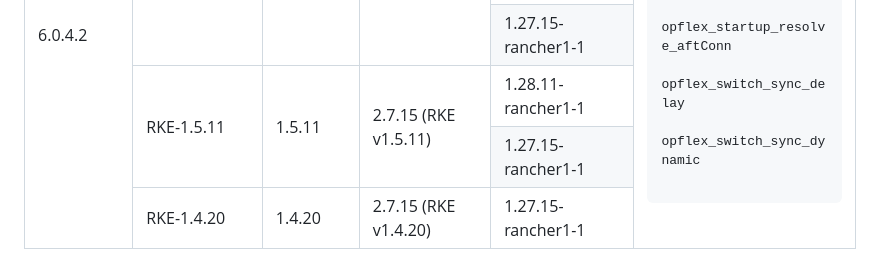
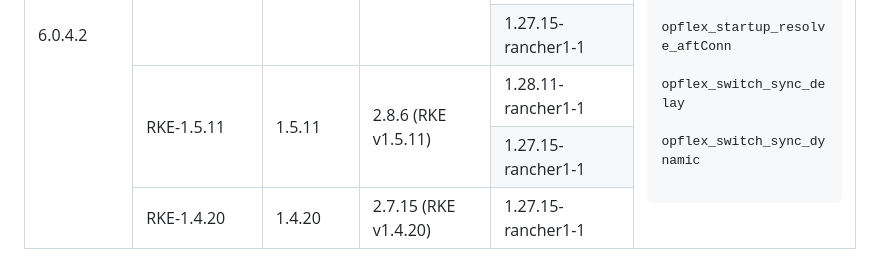
Before and after one commit to noironetworks/rancher-docs, a Markdown page: README.md, the part around the change. GitHub-like rendering.

Commit message:
Correct rancher version for 6.0.4.2

```diff
--- a/README.md
+++ b/README.md
@@ -194,7 +194,7 @@
     <tr>
       <td rowspan="2">RKE-1.5.11</td>
       <td rowspan="2">1.5.11</td>
-      <td rowspan="2">2.7.15 (RKE v1.5.11)</td>
+      <td rowspan="2">2.8.6 (RKE v1.5.11)</td>
       <td>1.28.11-rancher1-1</td>
     </tr>
     <tr>
```
